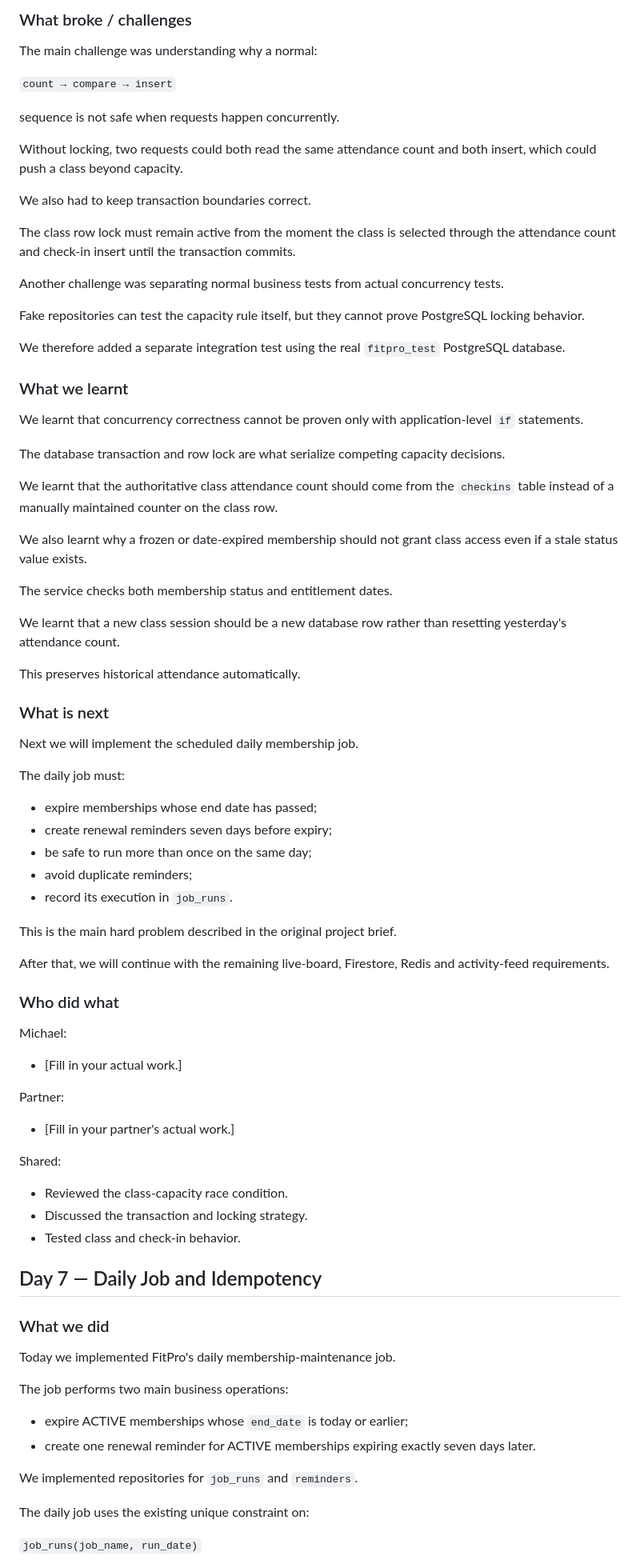
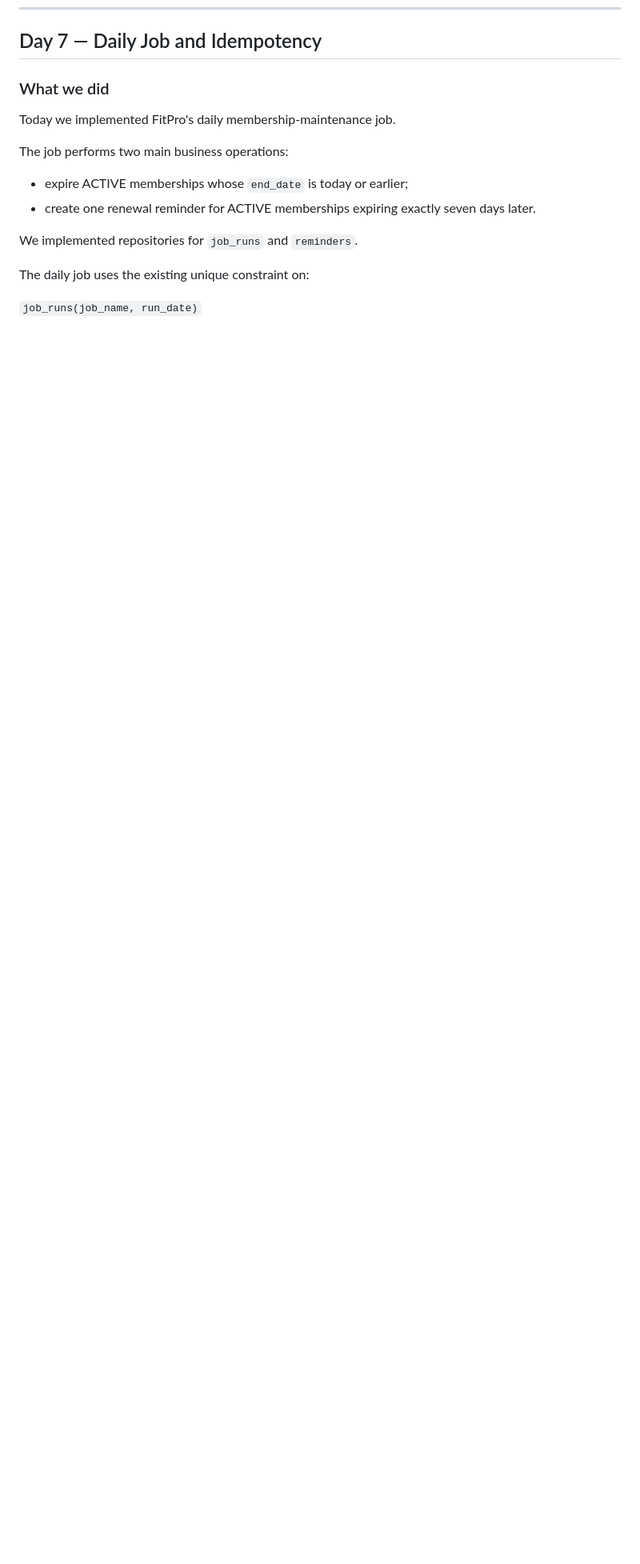
Before and after one commit to nnamdi-security/gym-membership-api, a Markdown page: LOG.md, the part around one of its changes. Shown at 80% size. Rendered like a GitHub page; blank space fills up the shorter version.

```diff
--- a/LOG.md
+++ b/LOG.md
@@ -830,73 +759,3 @@ These values currently come from PostgreSQL and will later be projected into Fir
-### What broke / challenges
-
-The main challenge was understanding why a normal:
-
-`count → compare → insert`
-
-sequence is not safe when requests happen concurrently.
-
-Without locking, two requests could both read the same attendance count and both insert, which could push a class beyond capacity.
-
-We also had to keep transaction boundaries correct.
-
-The class row lock must remain active from the moment the class is selected through the attendance count and check-in insert until the transaction commits.
-
-Another challenge was separating normal business tests from actual concurrency tests.
-
-Fake repositories can test the capacity rule itself, but they cannot prove PostgreSQL locking behavior.
-
-We therefore added a separate integration test using the real `fitpro_test` PostgreSQL database.
-
-### What we learnt
-
-We learnt that concurrency correctness cannot be proven only with application-level `if` statements.
-
-The database transaction and row lock are what serialize competing capacity decisions.
-
-We learnt that the authoritative class attendance count should come from the `checkins` table instead of a manually maintained counter on the class row.
-
-We also learnt why a frozen or date-expired membership should not grant class access even if a stale status value exists.
-
-The service checks both membership status and entitlement dates.
-
-We learnt that a new class session should be a new database row rather than resetting yesterday's attendance count.
-
-This preserves historical attendance automatically.
-
-### What is next
-
-Next we will implement the scheduled daily membership job.
-
-The daily job must:
-
-- expire memberships whose end date has passed;
-- create renewal reminders seven days before expiry;
-- be safe to run more than once on the same day;
-- avoid duplicate reminders;
-- record its execution in `job_runs`.
-
-This is the main hard problem described in the original project brief.
-
-After that, we will continue with the remaining live-board, Firestore, Redis and activity-feed requirements.
-
-### Who did what
-
-Michael:
-- [Fill in your actual work.]
-
-Partner:
-- [Fill in your partner's actual work.]
-
-Shared:
-- Reviewed the class-capacity race condition.
-- Discussed the transaction and locking strategy.
-- Tested class and check-in behavior.
-
-
-
-
-
-
 ## Day 7 — Daily Job and Idempotency
 
 ### What we did
```
Also changed, not shown: other parts of LOG.md (+7 -75 lines).
